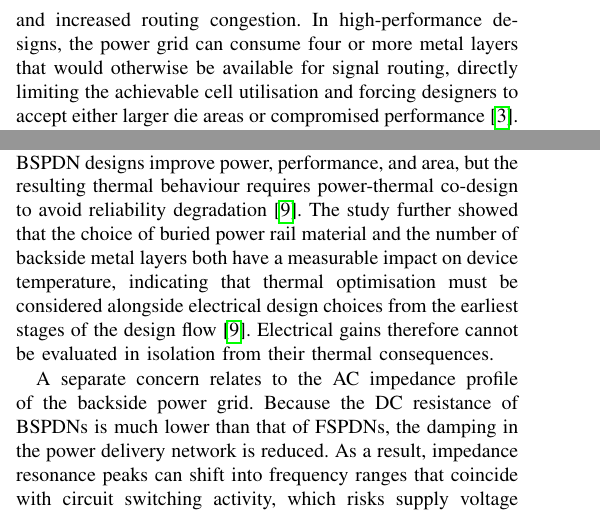
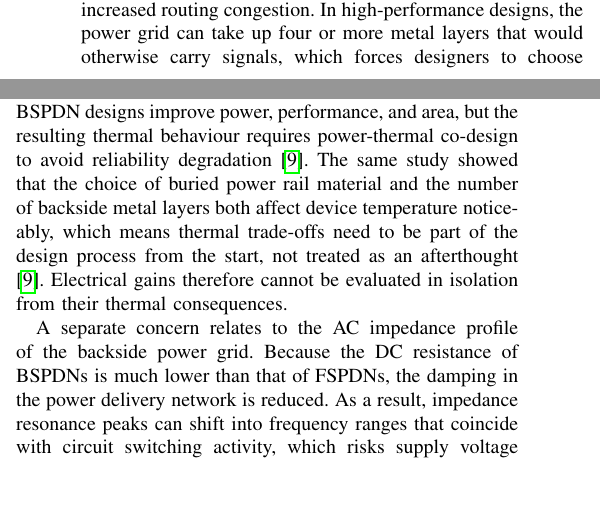
Before and after one commit to danieltyukov/tud-academic-writing-skills, a LaTeX problem sheet (assignment6/main.tex, which reads assignment6/Sections/3.Limitations of Conventional Front-Side Power Delivery Networks.tex, assignment6/Sections/5.Limitations of BSPDNs.tex): two parts of the columns of pages 2 and 3 of 4, joined at a grey line, cut so that both start at the same text, the shorter picture padded with empty space. Compiled offline with pdfLaTeX; a missing font is replaced by an installed copy or a similar font; a LaTeX package or settings file that is missing is left out.

Commit message:
Revise limitations sections for FSPDNs and BSPDNs to enhance clarity on thermal performance and self-heating effects. Update PDF document.

```diff
--- a/assignment6/Sections/3.Limitations of Conventional Front-Side Power Delivery Networks.tex
+++ b/assignment6/Sections/3.Limitations of Conventional Front-Side Power Delivery Networks.tex
@@ -6,5 +6,5 @@ As a result of the scaling of interconnects, an issue arises from the increased
 
-Another key limitation that arises due to scaling is the increased competition for the limited routing resources available for power and signal interconnects. In FSPDNs, both power rails and signal interconnects occupy the same metal stack. As such, designers must dedicate a large portion of routing resources to maintain a sufficiently reliable power grid that is able to provide the necessary performance. This results in reduced routing resources for signal interconnects and increased routing congestion. In high-performance designs, the power grid can consume four or more metal layers that would otherwise be available for signal routing, directly limiting the achievable cell utilisation and forcing designers to accept either larger die areas or compromised performance\cite{10631463}. Block-level studies at imec confirmed that high-performance standard-cell libraries require an 18-CPP power stripe pitch on the front side to keep IR~drop within acceptable limits, whereas backside delivery achieves equivalent power integrity without consuming any front-side routing tracks\cite{10631463}.
+Another key limitation that arises due to scaling is the increased competition for the limited routing resources available for power and signal interconnects. In FSPDNs, both power rails and signal interconnects occupy the same metal stack. As such, designers must dedicate a large portion of routing resources to maintain a sufficiently reliable power grid that is able to provide the necessary performance. This results in reduced routing resources for signal interconnects and increased routing congestion. In high-performance designs, the power grid can take up four or more metal layers that would otherwise carry signals, which forces designers to choose between a larger die area or lower performance\cite{10631463}. Block-level studies at imec showed that high-performance standard-cell libraries need an 18-CPP power stripe pitch on the front side just to keep IR~drop acceptable, while backside delivery reaches the same power integrity without using any front-side routing tracks at all\cite{10631463}.
 
 To mitigate these limitations, Buried Power Rails (BPR) are used as a current solution. These designs move power rails beneath active devices in order to reduce resistance and make more routing resources available to the signal interconnect. BPR-based designs have shown a 25\% reduction in on-chip IR drop and 17\% reduction in off-chip voltage droop compared with conventional front-side PDNs \cite{9817394}. However, even with these improvements, standalone BPR designs are viewed as intermediate solutions\cite{10244504}. The fundamental limitations of front-side routing remain.
 
--- a/assignment6/Sections/5.Limitations of BSPDNs.tex
+++ b/assignment6/Sections/5.Limitations of BSPDNs.tex
@@ -4,6 +4,6 @@ The improvements in power integrity and routing efficiency offered by BSPDNs com
 
 The most pressing issue is thermal performance. In FSPDNs, the full-thickness silicon substrate spreads heat laterally from the active devices toward the topside heat sink. BSPDNs require thinning the wafer to form nano through-silicon via (nTSV) connections, which removes much of this lateral heat-spreading path. The bonding interface and back-end-of-line (BEOL) layers between the devices and the heat sink further increase thermal resistance. Modelling of CPU hotspot regions has shown that BSPDN configurations reach temperatures approximately 45\% higher than equivalent FSPDN designs\cite{10925422}. Several mitigation strategies have been investigated, including high thermal conductivity bonding materials, stacked BEOL via configurations that create direct vertical thermal paths, and embedded microchannel cooling etched into the backside metal layers\cite{10925422}.
 
-At the device level, the thinned substrate also worsens self-heating effects (SHE). With less silicon to absorb and spread the heat generated by switching transistors, localised temperature rises become more severe. An evaluation of SHE in SRAM macros and circuits at the 3\,nm node found that BSPDN designs improve power, performance, and area, but the resulting thermal behaviour requires power-thermal co-design to avoid reliability degradation\cite{10529350}. The study further showed that the choice of buried power rail material and the number of backside metal layers both have a measurable impact on device temperature, indicating that thermal optimisation must be considered alongside electrical design choices from the earliest stages of the design flow\cite{10529350}. Electrical gains therefore cannot be evaluated in isolation from their thermal consequences.
+At the device level, the thinned substrate also worsens self-heating effects (SHE). With less silicon to absorb and spread the heat generated by switching transistors, localised temperature rises become more severe. An evaluation of SHE in SRAM macros and circuits at the 3\,nm node found that BSPDN designs improve power, performance, and area, but the resulting thermal behaviour requires power-thermal co-design to avoid reliability degradation\cite{10529350}. The same study showed that the choice of buried power rail material and the number of backside metal layers both affect device temperature noticeably, which means thermal trade-offs need to be part of the design process from the start, not treated as an afterthought\cite{10529350}. Electrical gains therefore cannot be evaluated in isolation from their thermal consequences.
 
 A separate concern relates to the AC impedance profile of the backside power grid. Because the DC resistance of BSPDNs is much lower than that of FSPDNs, the damping in the power delivery network is reduced. As a result, impedance resonance peaks can shift into frequency ranges that coincide with circuit switching activity, which risks supply voltage fluctuations during transient load changes\cite{8993617}. Studies on the Arm Cortex-A53 benchmark showed that this resonance effect is particularly relevant in multi-core designs, where on-chip decoupling capacitors are needed to suppress ringing\cite{8993617}. Careful impedance profiling and decoupling capacitor placement during the design phase are therefore essential when adopting a backside power architecture.
```
Also changed, not shown: assignment6/assignment6_5714699_5506387.pdf, assignment6/Sections/3.Limitations of Conventional Front-Side Power Delivery Networks.tex (2 more changed lines).
